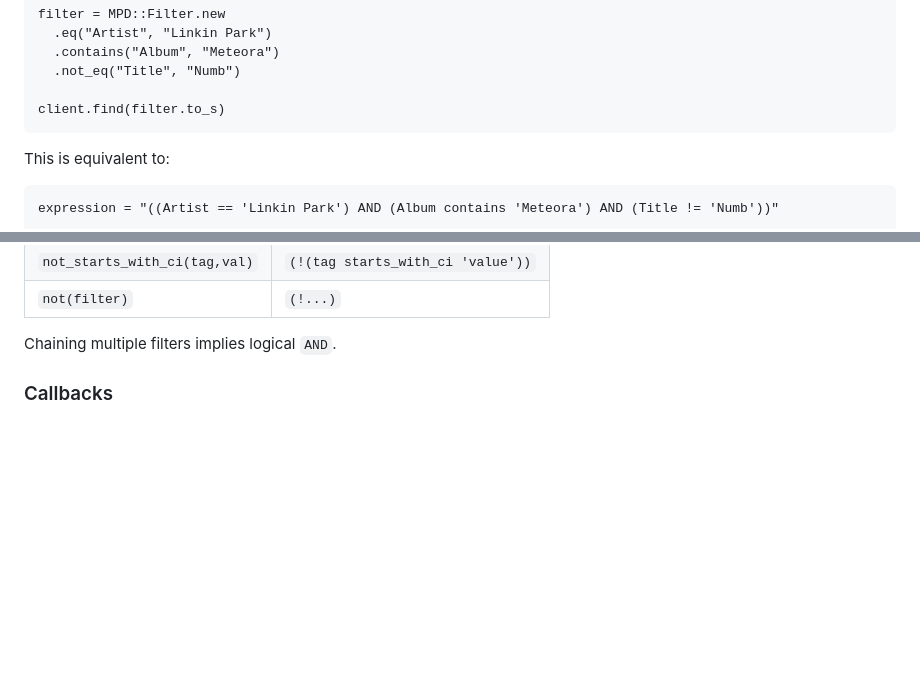
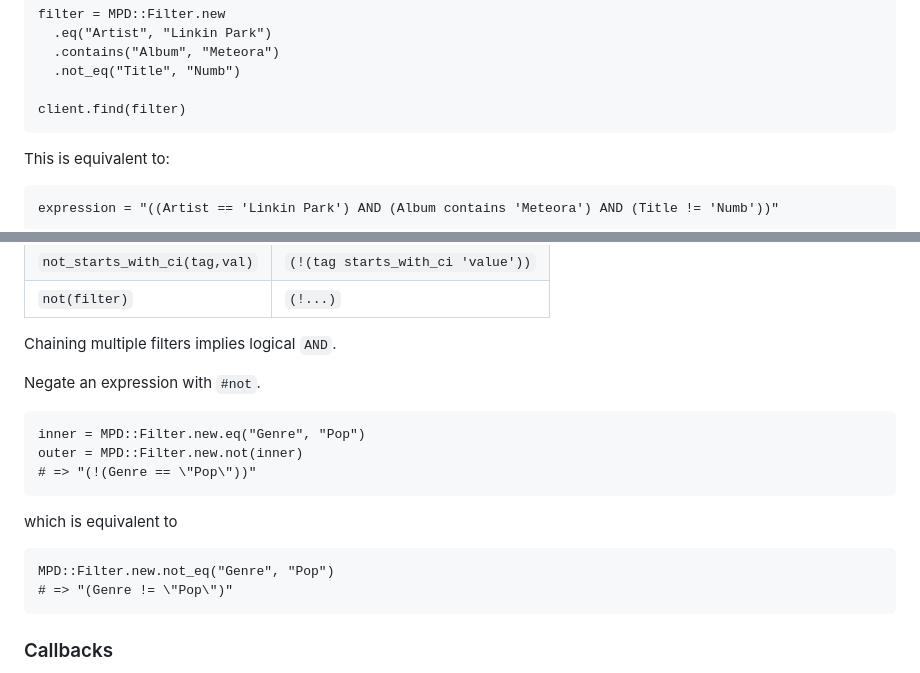
Before and after one commit to mamantoha/crystal_mpd, a Markdown page: README.md, 2 parts joined by grey strips. Drawn GitHub-style; blank space fills up the shorter version.

````diff
--- a/README.md
+++ b/README.md
@@ -165,7 +165,7 @@ filter = MPD::Filter.new
   .contains("Album", "Meteora")
   .not_eq("Title", "Numb")
 
-client.find(filter.to_s)
+client.find(filter)
 ```
 
 This is equivalent to:
@@ -201,6 +201,21 @@ client.find(expression)
 | `not(filter)`                 | `(!...)`                          |
 
 Chaining multiple filters implies logical `AND`.
+
+Negate an expression with `#not`.
+
+```crystal
+inner = MPD::Filter.new.eq("Genre", "Pop")
+outer = MPD::Filter.new.not(inner)
+# => "(!(Genre == \"Pop\"))"
+```
+
+which is equivalent to
+
+```crystal
+MPD::Filter.new.not_eq("Genre", "Pop")
+# => "(Genre != \"Pop\")"
+```
 
 ### Callbacks
 
````
